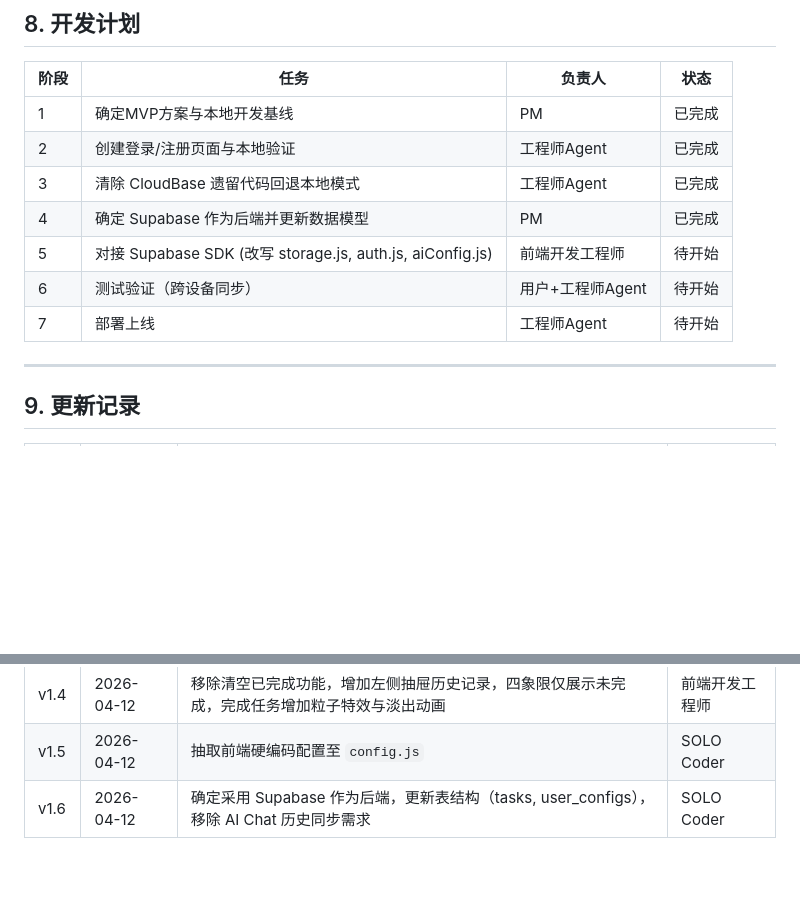
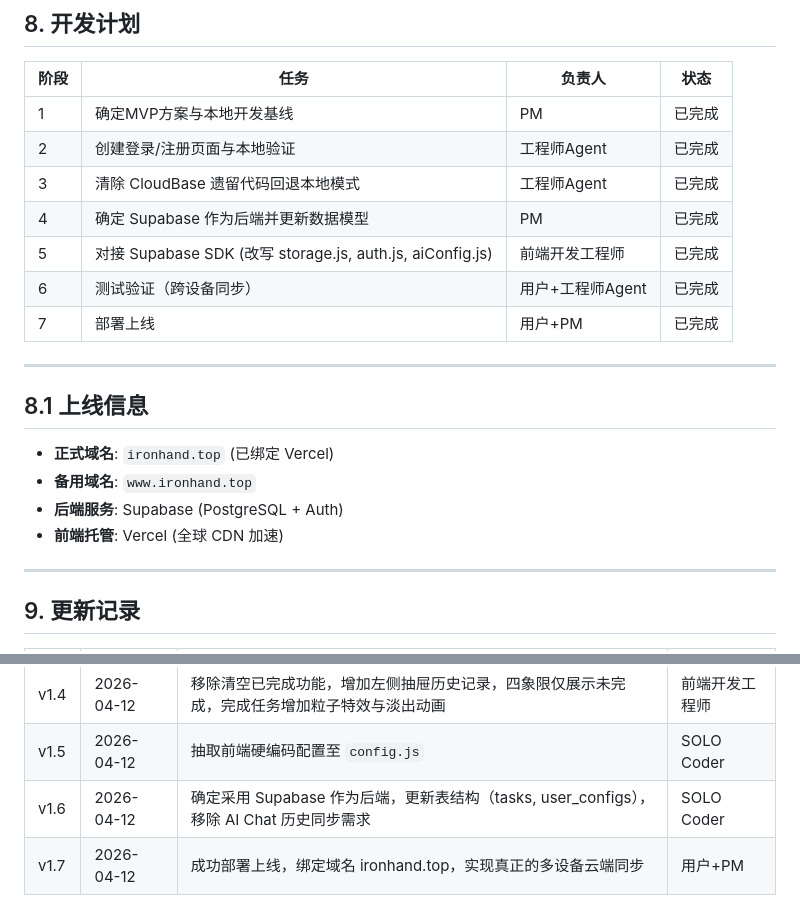
Before and after one commit to 1171397836/HPProject, a Markdown page: PRD.md, 2 parts joined by grey strips. Rendered like a GitHub page; blank space fills up the shorter version.

Commit message:
更新prd。1.0版本完成

```diff
--- a/PRD.md
+++ b/PRD.md
@@ -199,9 +199,18 @@
 | 2 | 创建登录/注册页面与本地验证 | 工程师Agent | 已完成 |
 | 3 | 清除 CloudBase 遗留代码回退本地模式 | 工程师Agent | 已完成 |
 | 4 | 确定 Supabase 作为后端并更新数据模型 | PM | 已完成 |
-| 5 | 对接 Supabase SDK (改写 storage.js, auth.js, aiConfig.js) | 前端开发工程师 | 待开始 |
-| 6 | 测试验证（跨设备同步） | 用户+工程师Agent | 待开始 |
-| 7 | 部署上线 | 工程师Agent | 待开始 |
+| 5 | 对接 Supabase SDK (改写 storage.js, auth.js, aiConfig.js) | 前端开发工程师 | 已完成 |
+| 6 | 测试验证（跨设备同步） | 用户+工程师Agent | 已完成 |
+| 7 | 部署上线 | 用户+PM | 已完成 |
+
+---
+
+## 8.1 上线信息
+
+- **正式域名**: `ironhand.top` (已绑定 Vercel)
+- **备用域名**: `www.ironhand.top`
+- **后端服务**: Supabase (PostgreSQL + Auth)
+- **前端托管**: Vercel (全球 CDN 加速)
 
 ---
 
@@ -216,3 +225,4 @@
 | v1.4 | 2026-04-12 | 移除清空已完成功能，增加左侧抽屉历史记录，四象限仅展示未完成，完成任务增加粒子特效与淡出动画 | 前端开发工程师 |
 | v1.5 | 2026-04-12 | 抽取前端硬编码配置至 `config.js` | SOLO Coder |
 | v1.6 | 2026-04-12 | 确定采用 Supabase 作为后端，更新表结构（tasks, user_configs），移除 AI Chat 历史同步需求 | SOLO Coder |
+| v1.7 | 2026-04-12 | 成功部署上线，绑定域名 ironhand.top，实现真正的多设备云端同步 | 用户+PM |
```
Also changed, not shown: PROJECT_MAP.md (+8 -2 lines).
